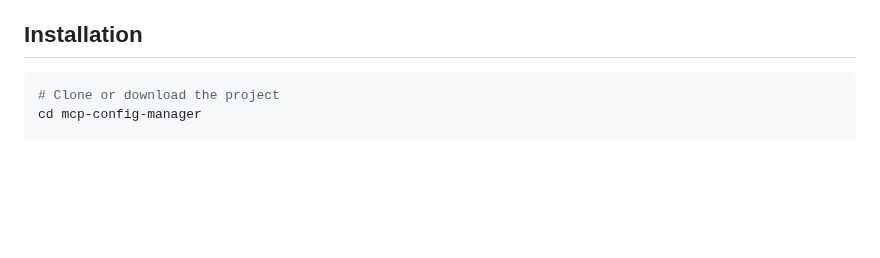
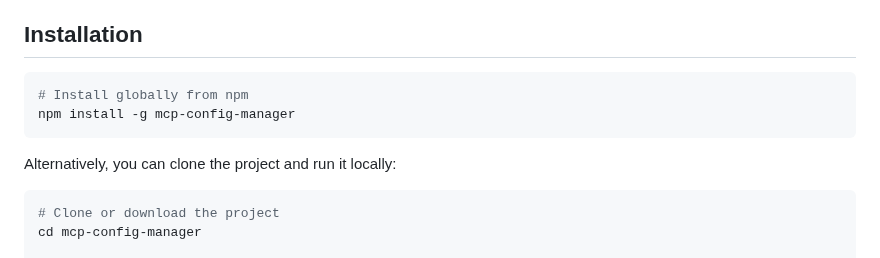
Before and after one commit to lev-volkovich-seon/mcp-config-manager, a Markdown page: README.md, the part around one of its changes. Rendered like a GitHub page; blank space fills up the shorter version.

Commit message:
docs: Update README.md with npm package information

````diff
--- a/README.md
+++ b/README.md
@@ -17,6 +19,13 @@ Simple CLI and web UI tool to manage Model Context Protocol (MCP) configurations
 - **Environment variables**: Easily manage API keys and settings
 
 ## Installation
+
+```bash
+# Install globally from npm
+npm install -g mcp-config-manager
+```
+
+Alternatively, you can clone the project and run it locally:
 
 ```bash
 # Clone or download the project
````
Also changed, not shown: other parts of README.md (+2 -0 lines).
